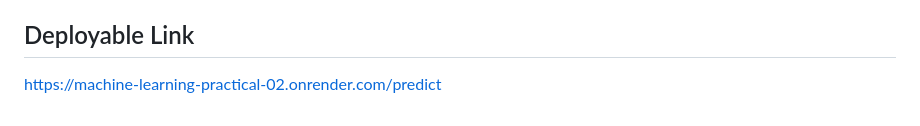
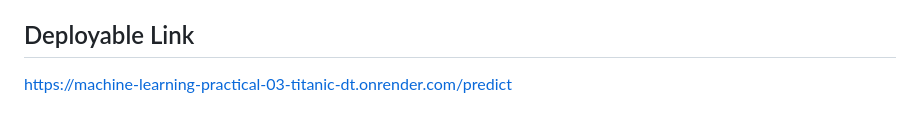
Before and after one commit to sahil0412/Machine-Learning-Practical-03-Titanic-DT, a Markdown page: README.md, the part around the change. GitHub-like rendering.

Commit message:
added deployment link

```diff
--- a/README.md
+++ b/README.md
@@ -116,4 +116,4 @@ Next Step are :-<br>
 a. we can work on mobile application<br>
 
 ## Deployable Link
-https://machine-learning-practical-02.onrender.com/predict
+https://machine-learning-practical-03-titanic-dt.onrender.com/predict
```
